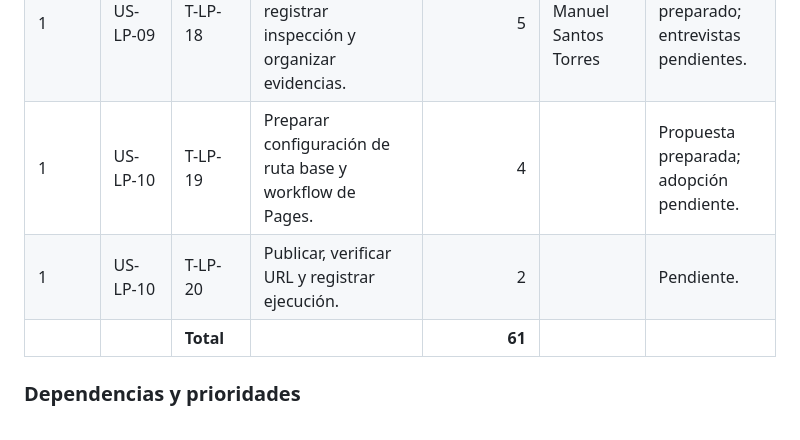
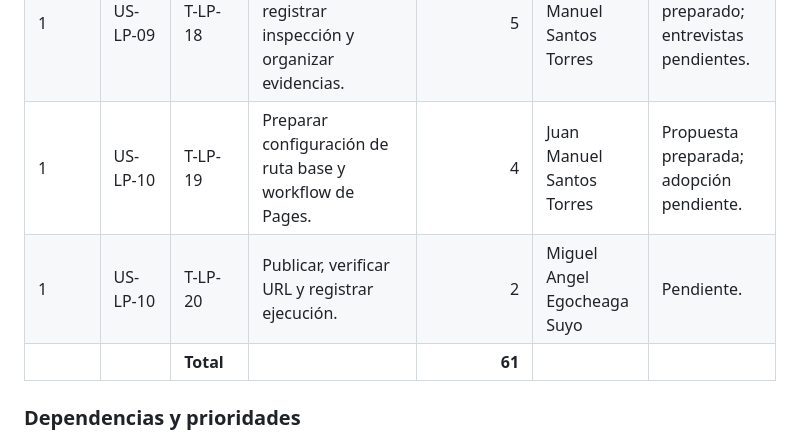
Before and after one commit to Grupo-Desarrollo-Aplicaciones-Web/upc-project-report, a Markdown page: docs/05-implementation-validation-deployment.md, the part around one of its changes. Rendered like a GitHub page.

```diff
--- a/docs/05-implementation-validation-deployment.md
+++ b/docs/05-implementation-validation-deployment.md
@@ -601,7 +601,7 @@ Los tiempos son una estimación académica reconstruida, no una declaración de
 | 1 | US-LP-09 | T-LP-17 | Adaptar capítulo I y documentar configuración e implementación. | 6 | Juan Manuel Santos Torres | Contenido preparado para incorporar y revisar. |
 | 1 | US-LP-09 | T-LP-18 | Diseñar entrevistas, registrar inspección y organizar evidencias. | 5 | Juan Manuel Santos Torres | Contenido preparado; entrevistas pendientes. |
-| 1 | US-LP-10 | T-LP-19 | Preparar configuración de ruta base y workflow de Pages. | 4 | | Propuesta preparada; adopción pendiente. |
-| 1 | US-LP-10 | T-LP-20 | Publicar, verificar URL y registrar ejecución. | 2 | | Pendiente. |
+| 1 | US-LP-10 | T-LP-19 | Preparar configuración de ruta base y workflow de Pages. | 4 | Juan Manuel Santos Torres | Propuesta preparada; adopción pendiente. |
+| 1 | US-LP-10 | T-LP-20 | Publicar, verificar URL y registrar ejecución. | 2 | Miguel Angel Egocheaga Suyo | Pendiente. |
 | | | **Total** | | **61** | | |
 
 ### Dependencias y prioridades
```
Also changed, not shown: other parts of docs/05-implementation-validation-deployment.md (+19 -19 lines), docs/00-project-information.md (+0 -15 lines), assets/research/foto-juan.jpeg (added), 1 other file.
